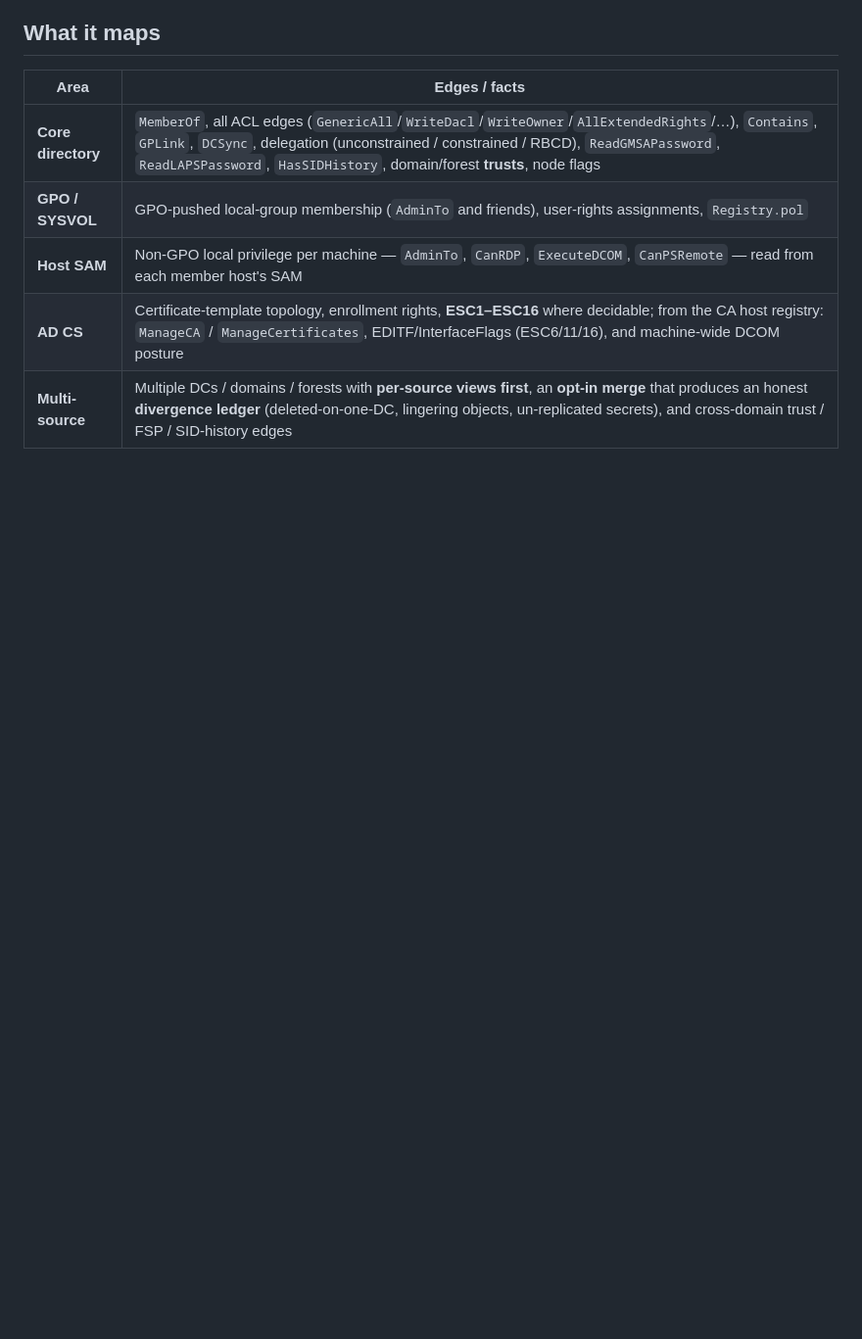
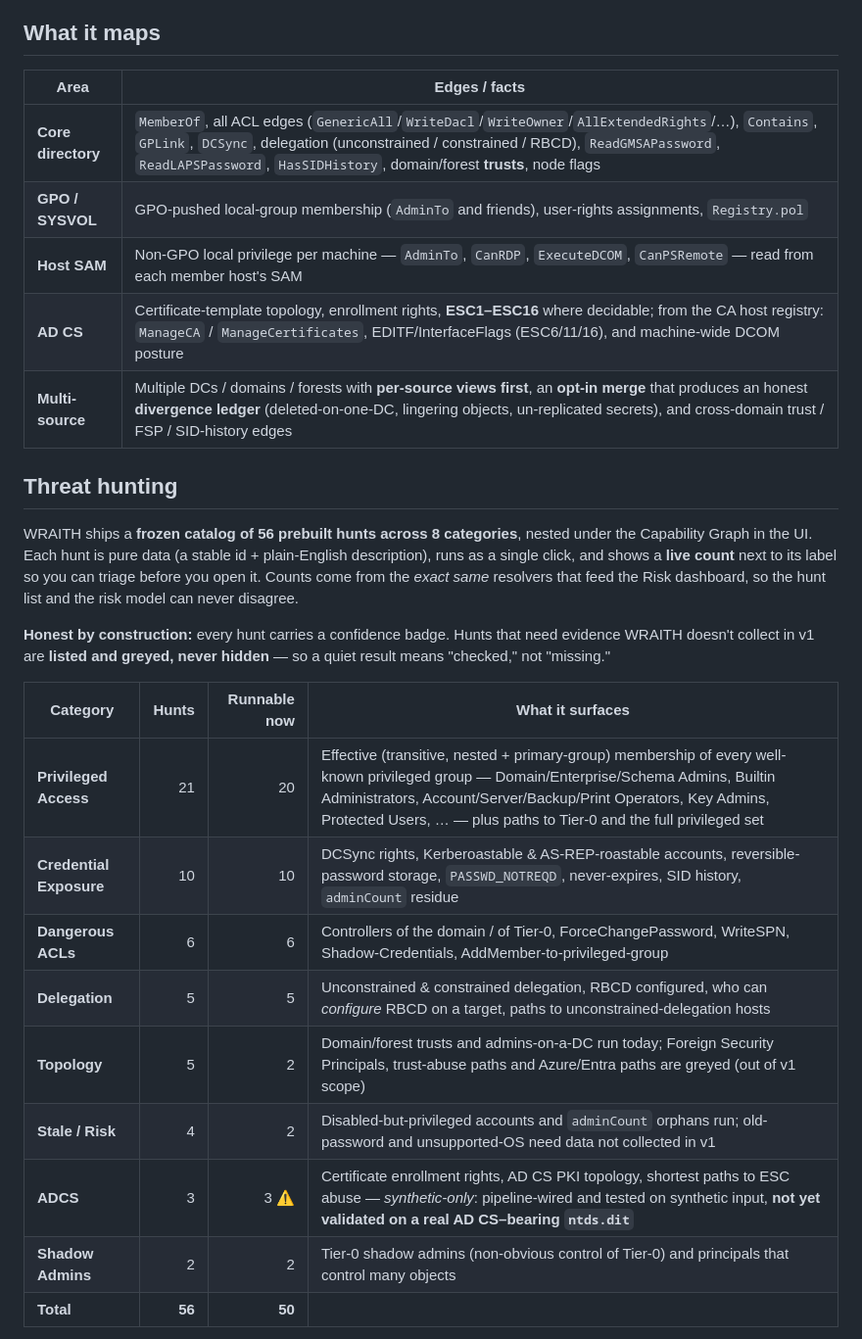
Before and after one commit to N1ghtFury74/WRAITH, a Markdown page: README.md, the part around one of its changes. Shown at 98% size. Drawn GitHub-style; blank space fills up the shorter version.

```diff
--- a/README.md
+++ b/README.md
@@ -37,3 +54,22 @@ BloodHound and SharpHound need a live, reachable directory to collect from. WRAI
 | **Host SAM** | Non-GPO local privilege per machine — `AdminTo`, `CanRDP`, `ExecuteDCOM`, `CanPSRemote` — read from each member host's SAM |
 | **AD CS** | Certificate-template topology, enrollment rights, **ESC1–ESC16** where decidable; from the CA host registry: `ManageCA` / `ManageCertificates`, EDITF/InterfaceFlags (ESC6/11/16), and machine-wide DCOM posture |
 | **Multi-source** | Multiple DCs / domains / forests with **per-source views first**, an **opt-in merge** that produces an honest **divergence ledger** (deleted-on-one-DC, lingering objects, un-replicated secrets), and cross-domain trust / FSP / SID-history edges |
+
+## Threat hunting
+
+WRAITH ships a **frozen catalog of 56 prebuilt hunts across 8 categories**, nested under the Capability Graph in the UI. Each hunt is pure data (a stable id + plain-English description), runs as a single click, and shows a **live count** next to its label so you can triage before you open it. Counts come from the *exact same* resolvers that feed the Risk dashboard, so the hunt list and the risk model can never disagree.
+
+**Honest by construction:** every hunt carries a confidence badge. Hunts that need evidence WRAITH doesn't collect in v1 are **listed and greyed, never hidden** — so a quiet result means "checked," not "missing."
+
+| Category | Hunts | Runnable now | What it surfaces |
+|---|---:|---:|---|
+| **Privileged Access** | 21 | 20 | Effective (transitive, nested + primary-group) membership of every well-known privileged group — Domain/Enterprise/Schema Admins, Builtin Administrators, Account/Server/Backup/Print Operators, Key Admins, Protected Users, … — plus paths to Tier-0 and the full privileged set |
+| **Credential Exposure** | 10 | 10 | DCSync rights, Kerberoastable & AS-REP-roastable accounts, reversible-password storage, `PASSWD_NOTREQD`, never-expires, SID history, `adminCount` residue |
+| **Dangerous ACLs** | 6 | 6 | Controllers of the domain / of Tier-0, ForceChangePassword, WriteSPN, Shadow-Credentials, AddMember-to-privileged-group |
+| **Delegation** | 5 | 5 | Unconstrained & constrained delegation, RBCD configured, who can *configure* RBCD on a target, paths to unconstrained-delegation hosts |
+| **Topology** | 5 | 2 | Domain/forest trusts and admins-on-a-DC run today; Foreign Security Principals, trust-abuse paths and Azure/Entra paths are greyed (out of v1 scope) |
+| **Stale / Risk** | 4 | 2 | Disabled-but-privileged accounts and `adminCount` orphans run; old-password and unsupported-OS need data not collected in v1 |
+| **ADCS** | 3 | 3 ⚠️ | Certificate enrollment rights, AD CS PKI topology, shortest paths to ESC abuse — *synthetic-only*: pipeline-wired and tested on synthetic input, **not yet validated on a real AD CS–bearing `ntds.dit`** |
+| **Shadow Admins** | 2 | 2 | Tier-0 shadow admins (non-obvious control of Tier-0) and principals that control many objects |
+| **Total** | **56** | **50** | |
+
```
Also changed, not shown: other parts of README.md (+52 -6 lines), docs/assets/screenshot-dossier.png (added), docs/assets/screenshot-dossiers.png (added), docs/assets/screenshot-graph.png (added), docs/assets/screenshot-risk.png (added), 1 other file.
